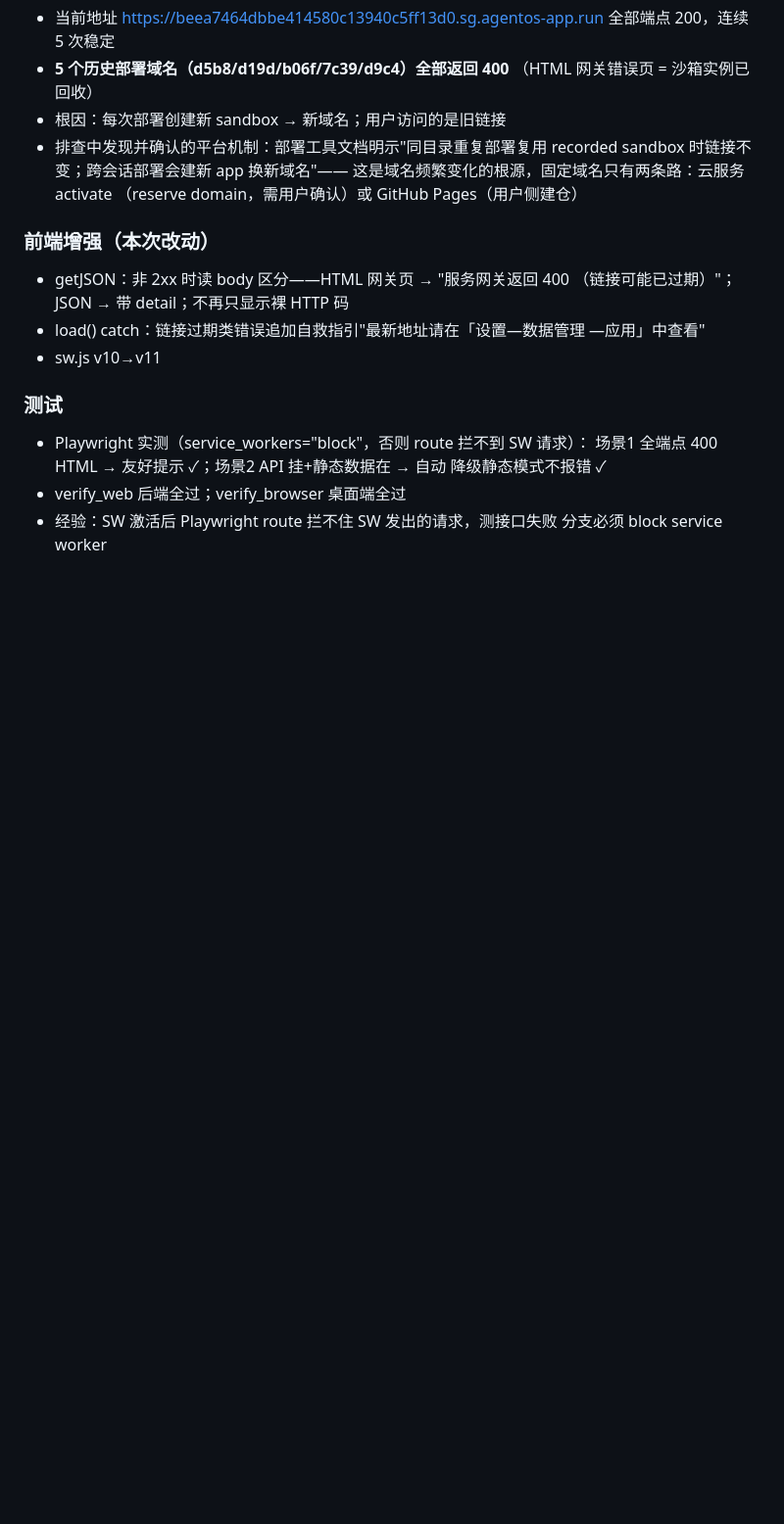
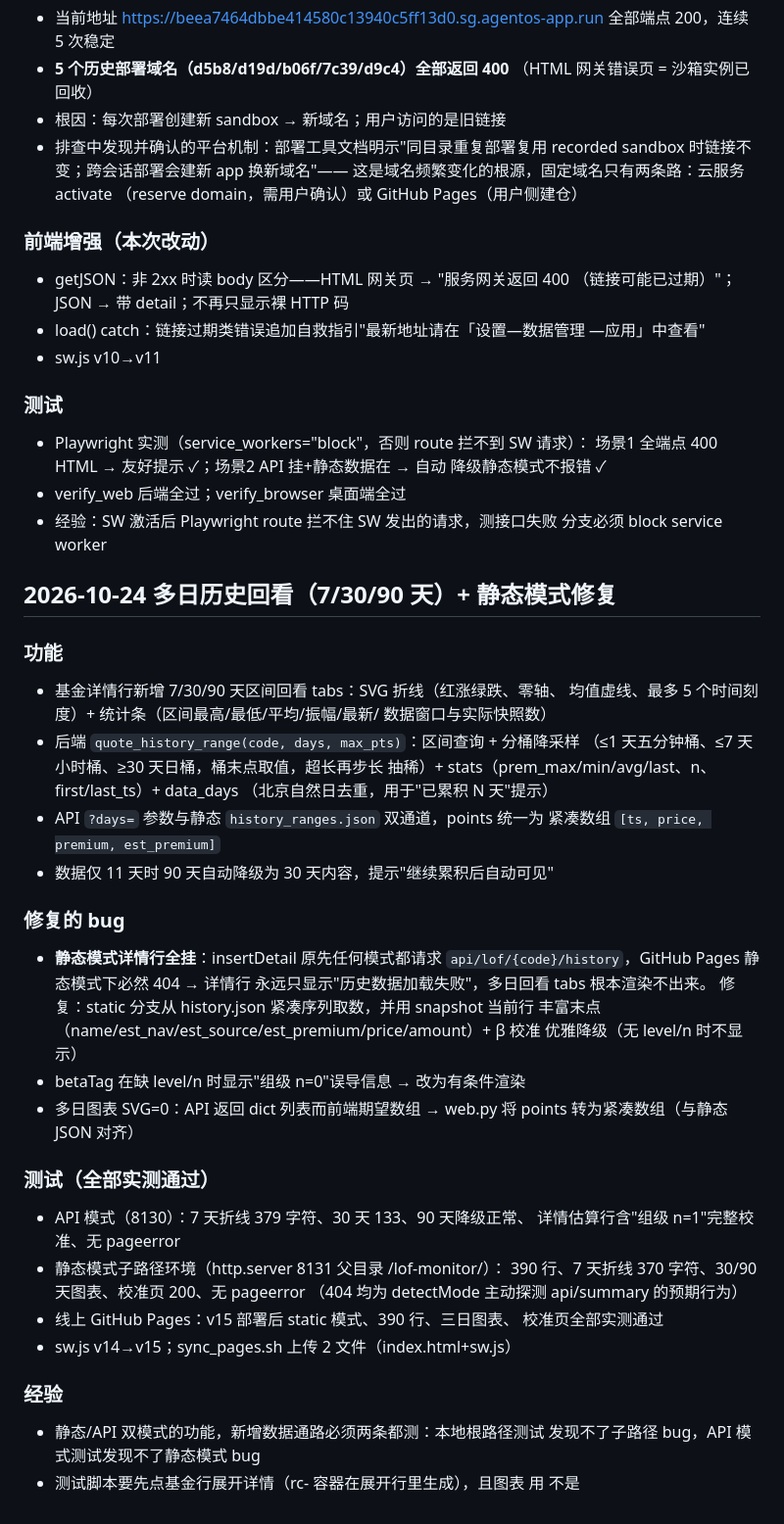
Before and after one commit to zengxiang21/lof-monitor, a Markdown page: docs/DEVLOG.md, the part around the change. Shown at 98% size. Rendered like a GitHub page; blank space fills up the shorter version.

Commit message:
ci: docs/DEVLOG.md

```diff
--- a/docs/DEVLOG.md
+++ b/docs/DEVLOG.md
@@ -524,3 +524,44 @@
 - verify_web 后端全过；verify_browser 桌面端全过
 - 经验：SW 激活后 Playwright route 拦不住 SW 发出的请求，测接口失败
   分支必须 block service worker
+
+## 2026-10-24 多日历史回看（7/30/90 天）+ 静态模式修复
+
+### 功能
+- 基金详情行新增 7/30/90 天区间回看 tabs：SVG 折线（红涨绿跌、零轴、
+  均值虚线、最多 5 个时间刻度）+ 统计条（区间最高/最低/平均/振幅/最新/
+  数据窗口与实际快照数）
+- 后端 `quote_history_range(code, days, max_pts)`：区间查询 + 分桶降采样
+  （≤1 天五分钟桶、≤7 天小时桶、≥30 天日桶，桶末点取值，超长再步长
+  抽稀）+ stats（prem_max/min/avg/last、n、first/last_ts）+ data_days
+  （北京自然日去重，用于"已累积 N 天"提示）
+- API `?days=` 参数与静态 `history_ranges.json` 双通道，points 统一为
+  紧凑数组 `[ts, price, premium, est_premium]`
+- 数据仅 11 天时 90 天自动降级为 30 天内容，提示"继续累积后自动可见"
+
+### 修复的 bug
+- **静态模式详情行全挂**：insertDetail 原先任何模式都请求
+  `api/lof/{code}/history`，GitHub Pages 静态模式下必然 404 → 详情行
+  永远只显示"历史数据加载失败"，多日回看 tabs 根本渲染不出来。
+  修复：static 分支从 history.json 紧凑序列取数，并用 snapshot 当前行
+  丰富末点（name/est_nav/est_source/est_premium/price/amount）+ β 校准
+  优雅降级（无 level/n 时不显示）
+- betaTag 在缺 level/n 时显示"组级 n=0"误导信息 → 改为有条件渲染
+- 多日图表 SVG=0：API 返回 dict 列表而前端期望数组 → web.py 将 points
+  转为紧凑数组（与静态 JSON 对齐）
+
+### 测试（全部实测通过）
+- API 模式（8130）：7 天折线 379 字符、30 天 133、90 天降级正常、
+  详情估算行含"组级 n=1"完整校准、无 pageerror
+- 静态模式子路径环境（http.server 8131 父目录 /lof-monitor/）：
+  390 行、7 天折线 370 字符、30/90 天图表、校准页 200、无 pageerror
+  （404 均为 detectMode 主动探测 api/summary 的预期行为）
+- 线上 GitHub Pages：v15 部署后 static 模式、390 行、三日图表、
+  校准页全部实测通过
+- sw.js v14→v15；sync_pages.sh 上传 2 文件（index.html+sw.js）
+
+### 经验
+- 静态/API 双模式的功能，新增数据通路必须两条都测：本地根路径测试
+  发现不了子路径 bug，API 模式测试发现不了静态模式 bug
+- 测试脚本要先点基金行展开详情（rc- 容器在展开行里生成），且图表
+  用 <path> 不是 <polyline>
```
